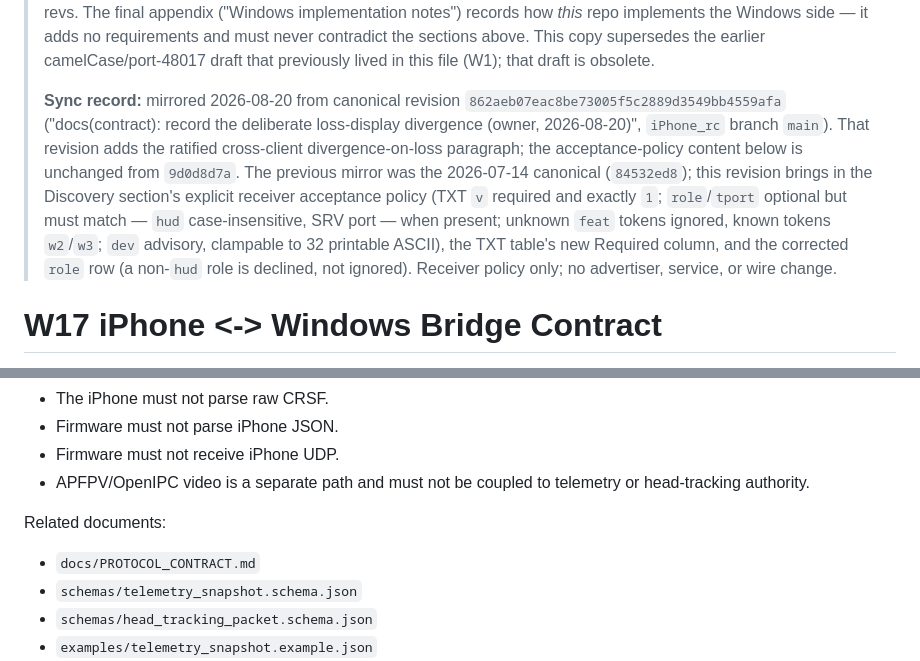
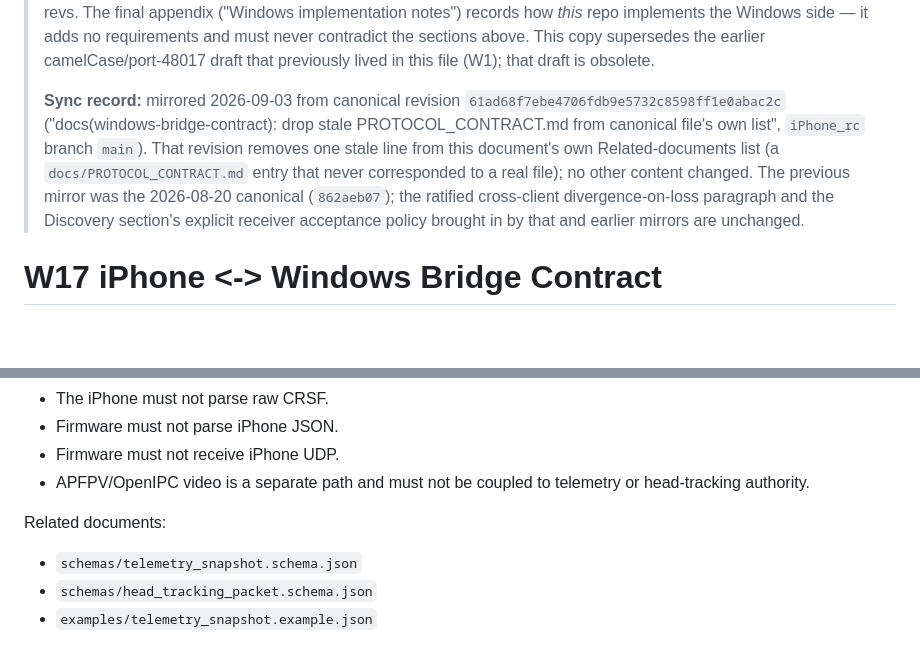
Before and after one commit to beforethenexttolast/w17-ground-station, a Markdown page: docs/windows_bridge_contract.md, 2 parts joined by grey strips. Rendered like a GitHub page; blank space fills up the shorter version.

Commit message:
docs(windows_bridge_contract): re-sync mirror to iPhone_rc 61ad68f
iPhone_rc main advanced to 61ad68f7ebe4706fdb9e5732c8598ff1e0abac2c
("docs(windows-bridge-contract): drop stale PROTOCOL_CONTRACT.md from
canonical file's own list"), merged and pushed. The only change to the
canonical docs/windows_bridge_contract.md is one removed line — the
stale `docs/PROTOCOL_CONTRACT.md` entry in the Related-documents list
(verified via `git -C iPhone_rc diff 862aeb0..61ad68f --
docs/windows_bridge_contract.md`).

Applied the identical one-line removal to the mirrored body and
updated the sync-record banner to cite the new canonical commit hash,
keeping the banner's existing format/sections. Verified sections 1-7
of the mirror are still byte-identical to the canonical file:

  sed -n '24,685p' docs/windows_bridge_contract.md > mirror_body.txt
  sed -n '1,662p' iPhone_rc/docs/windows_bridge_contract.md > canonical_body.txt
  diff canonical_body.txt mirror_body.txt   # exit 0, both 662 lines

Co-Authored-By: Claude Fable 5 <noreply@anthropic.com>

```diff
--- a/docs/windows_bridge_contract.md
+++ b/docs/windows_bridge_contract.md
@@ -11,19 +11,15 @@
 > This copy supersedes the earlier camelCase/port-48017 draft that previously
 > lived in this file (W1); that draft is obsolete.
 >
-> **Sync record:** mirrored 2026-08-20 from canonical revision
-> `862aeb07eac8be73005f5c2889d3549bb4559afa` ("docs(contract): record the
-> deliberate loss-display divergence (owner, 2026-08-20)", `iPhone_rc` branch
-> `main`). That revision adds the ratified cross-client divergence-on-loss
-> paragraph; the acceptance-policy content below is unchanged from `9d0d8d7a`.
-> The previous mirror was the 2026-07-14 canonical (`84532ed8`); this revision
-> brings in the Discovery section's explicit receiver acceptance policy (TXT
-> `v` required and exactly `1`; `role`/`tport` optional but must match — `hud`
-> case-insensitive, SRV port — when present; unknown `feat` tokens ignored,
-> known tokens `w2`/`w3`; `dev` advisory, clampable to 32 printable ASCII),
-> the TXT table's new Required column, and the corrected `role` row (a non-`hud`
-> role is declined, not ignored). Receiver policy only; no advertiser, service,
-> or wire change.
+> **Sync record:** mirrored 2026-09-03 from canonical revision
+> `61ad68f7ebe4706fdb9e5732c8598ff1e0abac2c` ("docs(windows-bridge-contract):
+> drop stale PROTOCOL_CONTRACT.md from canonical file's own list", `iPhone_rc`
+> branch `main`). That revision removes one stale line from this document's
+> own Related-documents list (a `docs/PROTOCOL_CONTRACT.md` entry that never
+> corresponded to a real file); no other content changed. The previous mirror
+> was the 2026-08-20 canonical (`862aeb07`); the ratified cross-client
+> divergence-on-loss paragraph and the Discovery section's explicit receiver
+> acceptance policy brought in by that and earlier mirrors are unchanged.
 
 # W17 iPhone <-> Windows Bridge Contract
 
@@ -51,7 +47,6 @@ Hard boundaries:
 
 Related documents:
 
-- `docs/PROTOCOL_CONTRACT.md`
 - `schemas/telemetry_snapshot.schema.json`
 - `schemas/head_tracking_packet.schema.json`
 - `examples/telemetry_snapshot.example.json`
```
